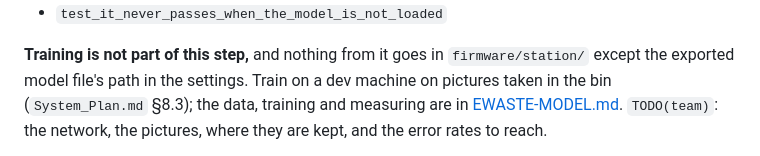
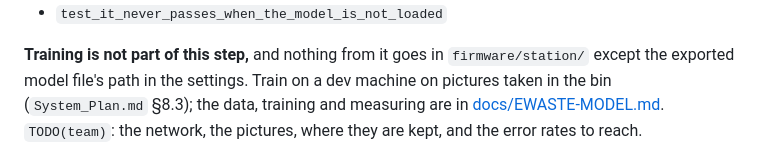
Before and after one commit to LPU-EMBL02E/smart-e-waste, a Markdown page: firmware/docs/TRACK-E-BIN-STATION.md, the part around the change. Rendered like a GitHub page.

```diff
--- a/firmware/docs/TRACK-E-BIN-STATION.md
+++ b/firmware/docs/TRACK-E-BIN-STATION.md
@@ -243,7 +243,8 @@ Tests (`tests/test_check.py`):
 **Training is not part of this step,** and nothing from it goes in
 `firmware/station/` except the exported model file's path in the settings.
 Train on a dev machine on pictures taken in the bin (`System_Plan.md` §8.3);
-the data, training and measuring are in [EWASTE-MODEL.md](EWASTE-MODEL.md).
+the data, training and measuring are in
+[docs/EWASTE-MODEL.md](../../docs/EWASTE-MODEL.md).
 `TODO(team)`: the network, the pictures, where they are kept, and the error
 rates to reach.
 
```
Also changed, not shown: docs/EWASTE-MODEL.md (renamed from firmware/docs/EWASTE-MODEL.md, +5 -4 lines), docs/System_Plan.md (+2 -1 lines).
